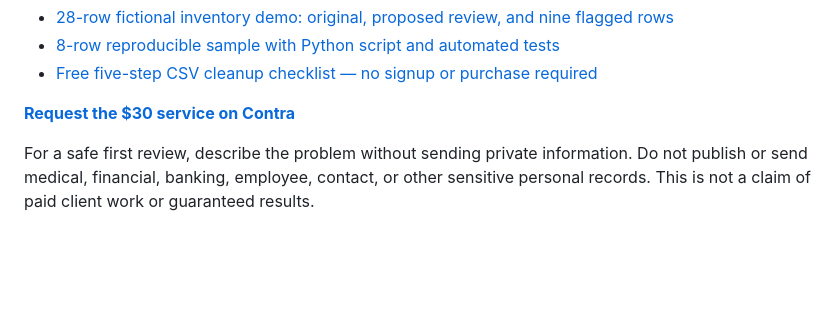
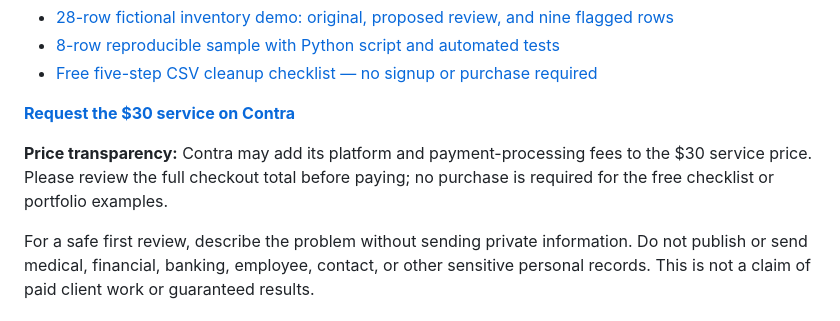
Before and after one commit to ozein41489-hub/glowing-octo-winner, a Markdown page: README.md, the part around the change. Drawn GitHub-style; blank space fills up the shorter version.

Commit message:
Disclose additional Contra checkout fees to prospective CSV cleanup clients

```diff
--- a/README.md
+++ b/README.md
@@ -17,6 +17,8 @@
 - [Free five-step CSV cleanup checklist — no signup or purchase required](https://ozein41489.systeme.io/eb0524ed)
 
 **[Request the $30 service on Contra](https://contra.com/s/QmMWgq2U-spreadsheet-cleanup-and-duplicate-check-or-dollar30-csv-service)**
+
+**Price transparency:** Contra may add its platform and payment-processing fees to the $30 service price. Please review the full checkout total before paying; no purchase is required for the free checklist or portfolio examples.
 
 For a safe first review, describe the problem without sending private information. Do not publish or send medical, financial, banking, employee, contact, or other sensitive personal records. This is not a claim of paid client work or guaranteed results.
 
```
